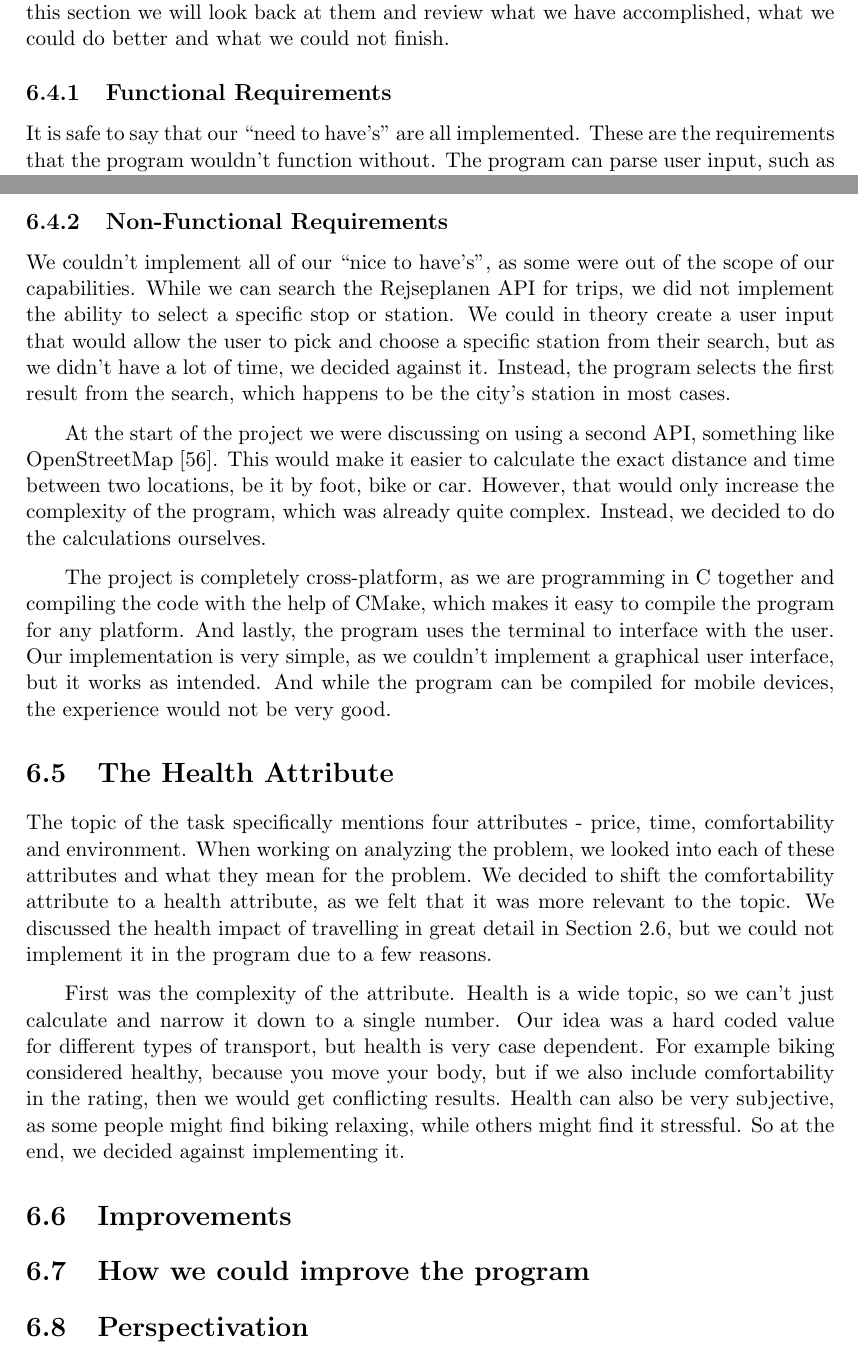
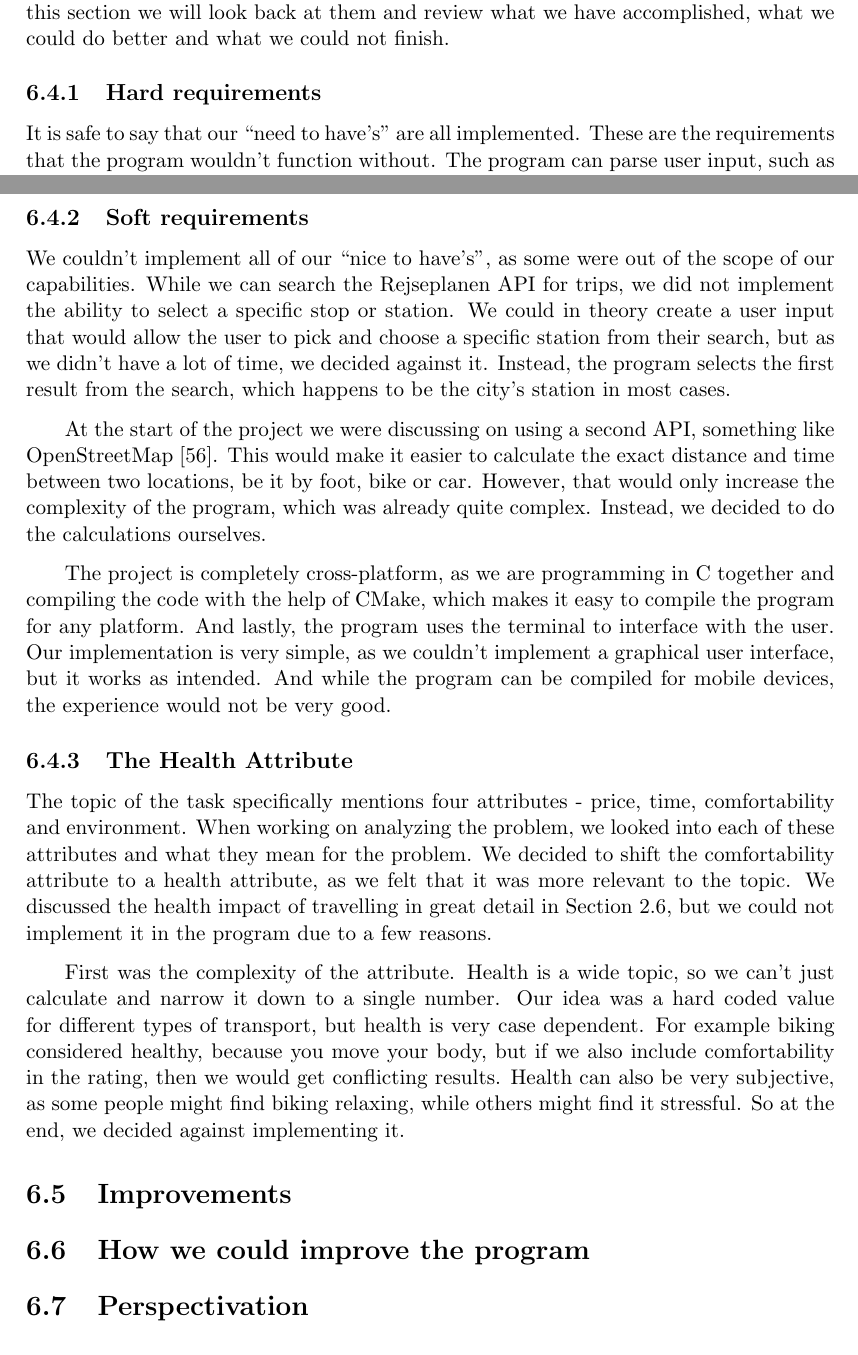
Before and after one commit to audio-engineer/aau-p1-article, a LaTeX document (src/main.tex, which reads src/discussion/health.tex, src/discussion/review-requirements.tex): two parts of pages 56 and 57 of 63, joined at a grey line, cut so that both start at the same text. Compiled offline with pdfLaTeX.

Commit message:
move health into review-requirements

```diff
--- a/src/discussion/health.tex
+++ /dev/null
@@ -1,16 +0,0 @@
-\section{The Health Attribute}\label{sec:health-attribute}
-
-The topic of the task specifically mentions four attributes - price, time, comfortability and environment.
-When working on analyzing the problem, we looked into each of these attributes and what they mean for the problem.
-We decided to shift the comfortability attribute to a health attribute, as we felt that it was more relevant to the
-topic.
-We discussed the health impact of travelling in great detail in Section~\ref{sec:health-consequences}, but we could not
-implement it in the program due to a few reasons.
-
-First was the complexity of the attribute.
-Health is a wide topic, so we can't just calculate and narrow it down to a single number.
-Our idea was a hard coded value for different types of transport, but health is very case dependent.
-For example biking considered healthy, because you move your body, but if we also include comfortability in the rating,
-then we would get conflicting results.
-Health can also be very subjective, as some people might find biking relaxing, while others might find it stressful.
-So at the end, we decided against implementing it.
--- a/src/discussion/review-requirements.tex
+++ b/src/discussion/review-requirements.tex
@@ -4,7 +4,7 @@ We outlined a good deal of software requirements specifications in Section~\ref{
 and in this section we will look back at them and review what we have accomplished, what we could do better and what we
 could not finish.
 
-\subsection{Functional Requirements}\label{subsec:functional-requirements}
+\subsection{Hard requirements}\label{subsec:functional-requirements}
 
 It is safe to say that our ``need to have's'' are all implemented.
 These are the requirements that the program wouldn't function without.
@@ -23,6 +23,6 @@ Section~\ref{sec:health-attribute}, we could not implement it.
 % TODO: write about output when finished
 
-\subsection{Non-Functional Requirements}\label{subsec:non-functional-requirements}
+\subsection{Soft requirements}\label{subsec:non-functional-requirements}
 
 We couldn't implement all of our ``nice to have's'', as some were out of the scope of our capabilities.
 While we can search the Rejseplanen API for trips, we did not implement the ability to select a specific stop or station.
@@ -40,3 +40,20 @@ CMake, which makes it easy to compile the program for any platform.
 And lastly, the program uses the terminal to interface with the user.
 Our implementation is very simple, as we couldn't implement a graphical user interface, but it works as intended.
 And while the program can be compiled for mobile devices, the experience would not be very good.
+
+\subsection{The Health Attribute}\label{subsec:health-attribute}
+
+The topic of the task specifically mentions four attributes - price, time, comfortability and environment.
+When working on analyzing the problem, we looked into each of these attributes and what they mean for the problem.
+We decided to shift the comfortability attribute to a health attribute, as we felt that it was more relevant to the
+topic.
+We discussed the health impact of travelling in great detail in Section~\ref{sec:health-consequences}, but we could not
+implement it in the program due to a few reasons.
+
+First was the complexity of the attribute.
+Health is a wide topic, so we can't just calculate and narrow it down to a single number.
+Our idea was a hard coded value for different types of transport, but health is very case dependent.
+For example biking considered healthy, because you move your body, but if we also include comfortability in the rating,
+then we would get conflicting results.
+Health can also be very subjective, as some people might find biking relaxing, while others might find it stressful.
+So at the end, we decided against implementing it.
```
Also changed, not shown: src/discussion/discussion.tex (+0 -1 lines), src/discussion/review-requirements.tex (2 more changed lines).
